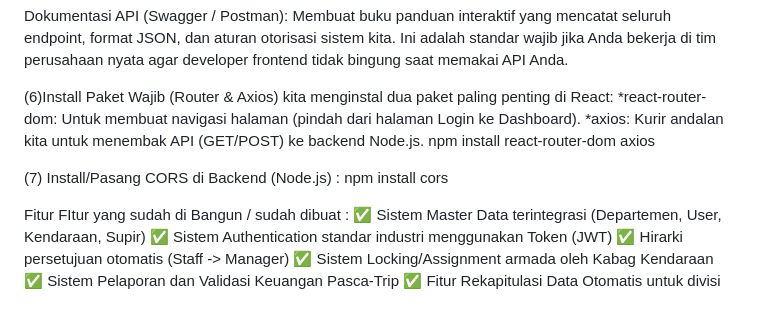
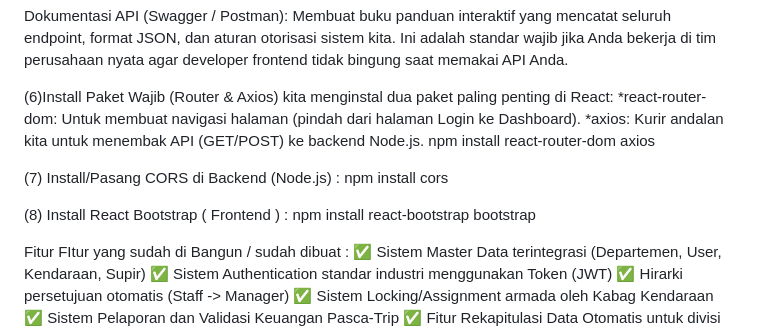
Before and after one commit to doniset2727-art/sistem-kendaraan, a Markdown page: README.md, the part around the change. GitHub-like rendering; blank space fills up the shorter version.

Commit message:
Add React Bootstrap installation to README
Added installation instructions for React Bootstrap.

```diff
--- a/README.md
+++ b/README.md
@@ -84,6 +84,8 @@ npm install react-router-dom axios
 
 (7) Install/Pasang CORS di Backend (Node.js) : npm install cors
 
+(8) Install React Bootstrap ( Frontend ) : npm install react-bootstrap bootstrap
+
 Fitur FItur yang sudah di Bangun / sudah dibuat :
 ✅ Sistem Master Data terintegrasi (Departemen, User, Kendaraan, Supir)
 ✅ Sistem Authentication standar industri menggunakan Token (JWT)
```
